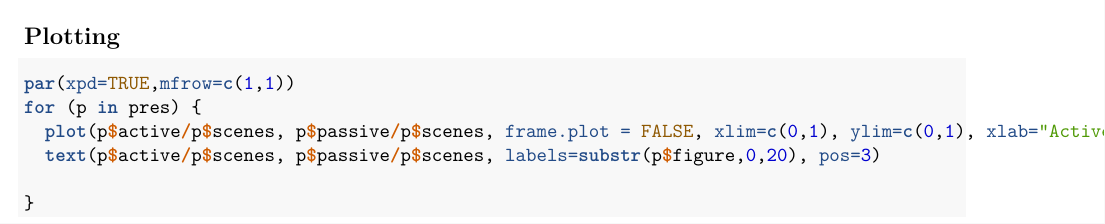
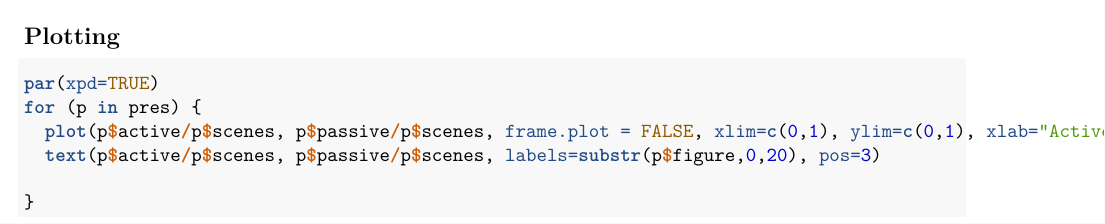
Before and after one commit to quadrama/DramaAnalysis, an R Markdown document (vignettes/Presence.Rmd): part of the page, cut so that both start at the same text. Rendered offline with R 4.5, knitr and Pandoc, then LaTeX, with nearby package versions; both versions are drawn in the output format of the newer one; some code elsewhere in the file could not run offline.

Commit message:
playing with presence vignette

````diff
--- a/vignettes/Presence.Rmd
+++ b/vignettes/Presence.Rmd
@@ -3,6 +3,7 @@ title: "Presence"
 author: "Nils Reiter, nils.reiter@ims.uni-stuttgart.de"
 date: "`r Sys.Date()`"
 output:
+  pdf_document: default
   rmarkdown::html_vignette:
     fig_width: 6
     fig_height: 5
@@ -46,7 +48,7 @@
 ## Plotting
 
 ```{r}
-par(xpd=TRUE,mfrow=c(1,1))
+par(xpd=TRUE)
 for (p in pres) {
   plot(p$active/p$scenes, p$passive/p$scenes, frame.plot = FALSE, xlim=c(0,1), ylim=c(0,1), xlab="Active", ylab="Passive")
   text(p$active/p$scenes, p$passive/p$scenes, labels=substr(p$figure,0,20), pos=3)
````
Also changed, not shown: vignettes/Presence.Rmd (1 more changed lines).
